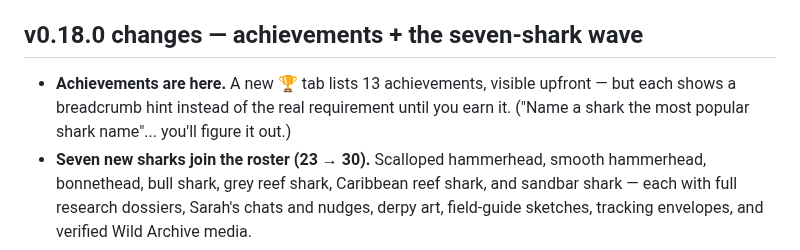
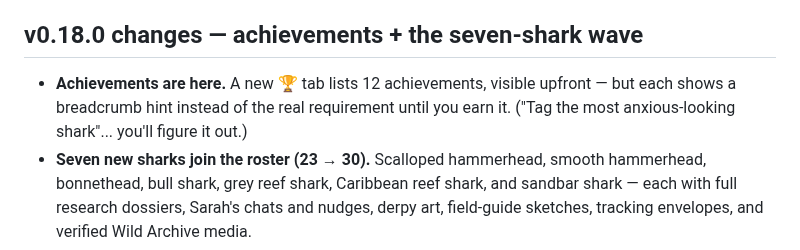
Before and after one commit to cyan-fox-avery/tag-along, a Markdown page: README.md, the part around the change. Drawn GitHub-style.

Commit message:
v0.18.0 review fixes (README.md)

```diff
--- a/README.md
+++ b/README.md
@@ -13,7 +13,7 @@ Built for sarah, who loves sharks. 🦈
 
 ## v0.18.0 changes — achievements + the seven-shark wave
 
-- **Achievements are here.** A new 🏆 tab lists 13 achievements, visible upfront — but each shows a breadcrumb hint instead of the real requirement until you earn it. ("Name a shark the most popular shark name"... you'll figure it out.)
+- **Achievements are here.** A new 🏆 tab lists 12 achievements, visible upfront — but each shows a breadcrumb hint instead of the real requirement until you earn it. ("Tag the most anxious-looking shark"... you'll figure it out.)
 - **Seven new sharks join the roster (23 → 30).** Scalloped hammerhead, smooth hammerhead, bonnethead, bull shark, grey reef shark, Caribbean reef shark, and sandbar shark — each with full research dossiers, Sarah's chats and nudges, derpy art, field-guide sketches, tracking envelopes, and verified Wild Archive media.
 - **Basking shark archive cleanup.** The dossier had two near-identical filter-feeding photos; the duplicate is gone.
 - **Future Archive batch staged.** The salmon shark's media remains pre-curated and hidden as `future: true` until it joins the playable roster.
```
